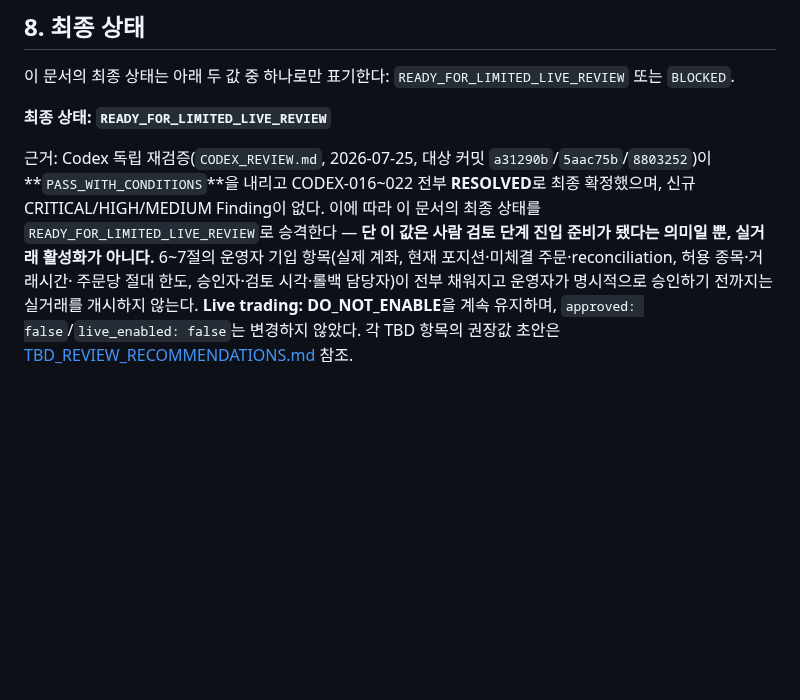
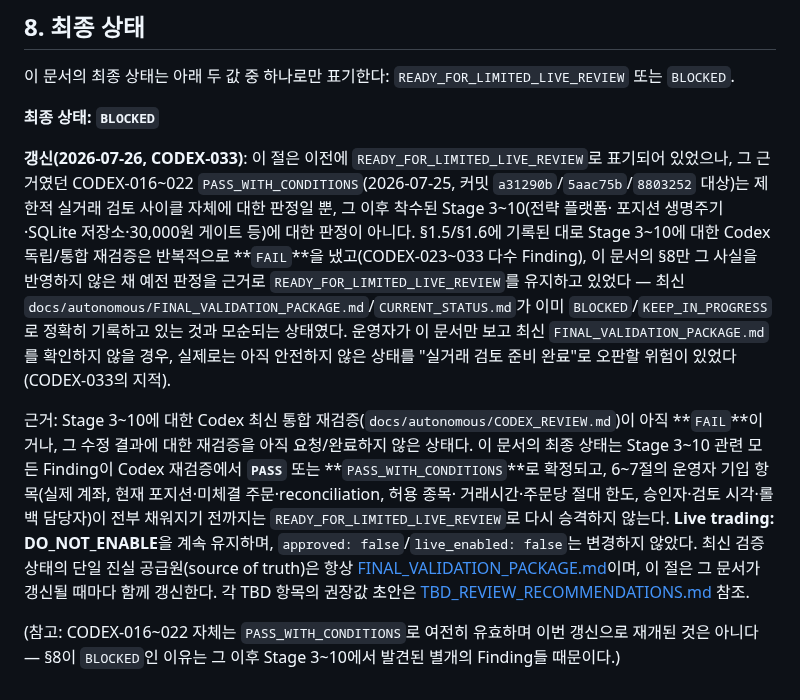
Before and after one commit to babucato-byte/us-stock-trading, a Markdown page: docs/live_review/LIMITED_LIVE_REVIEW_CHECKLIST.md, the part around the change. GitHub-like rendering; blank space fills up the shorter version.

Commit message:
Fix limited-live checklist's stale READY status (CODEX-033)
docs/live_review/LIMITED_LIVE_REVIEW_CHECKLIST.md's final-status section
still read READY_FOR_LIMITED_LIVE_REVIEW based on the CODEX-016~022
PASS_WITH_CONDITIONS verdict from the limited-live review cycle, which
predates and is unrelated to the Stage 3~10 work (strategy platform,
position lifecycle, SQLite store, 30K gate) started afterward -- Stage
3~10's own Codex verifications have repeatedly returned FAIL (recorded
correctly elsewhere in this same file's §1.5/§1.6, and in
FINAL_VALIDATION_PACKAGE.md/CURRENT_STATUS.md, but §8 never reflected
that. An operator consulting only this checklist could have mistaken the
project for limited-live-review-ready when it was not.

Final status changed to BLOCKED, with an explanation of why it
contradicted the rest of the document and a pointer to
FINAL_VALIDATION_PACKAGE.md as the single source of truth for current
verification status going forward. CODEX-016~022's own
PASS_WITH_CONDITIONS verdict is unaffected -- BLOCKED is due to the
separate, later Stage 3~10 findings.

No code changes.

Co-Authored-By: Claude Sonnet 5 <noreply@anthropic.com>
EOF
)

```diff
--- a/docs/live_review/LIMITED_LIVE_REVIEW_CHECKLIST.md
+++ b/docs/live_review/LIMITED_LIVE_REVIEW_CHECKLIST.md
@@ -211,14 +211,29 @@ context symbol과 실제 주문 symbol 불일치 허용), CODEX-030(MEDIUM, life
 
 이 문서의 최종 상태는 아래 두 값 중 하나로만 표기한다: `READY_FOR_LIMITED_LIVE_REVIEW` 또는 `BLOCKED`.
 
-**최종 상태: `READY_FOR_LIMITED_LIVE_REVIEW`**
+**최종 상태: `BLOCKED`**
 
-근거: Codex 독립 재검증(`CODEX_REVIEW.md`, 2026-07-25, 대상 커밋 `a31290b`/`5aac75b`/`8803252`)이
-**`PASS_WITH_CONDITIONS`**을 내리고 CODEX-016~022 전부 **RESOLVED**로 최종 확정했으며, 신규
-CRITICAL/HIGH/MEDIUM Finding이 없다. 이에 따라 이 문서의 최종 상태를 `READY_FOR_LIMITED_LIVE_REVIEW`로
-승격한다 — **단 이 값은 사람 검토 단계 진입 준비가 됐다는 의미일 뿐, 실거래 활성화가 아니다.**
-6~7절의 운영자 기입 항목(실제 계좌, 현재 포지션·미체결 주문·reconciliation, 허용 종목·거래시간·
-주문당 절대 한도, 승인자·검토 시각·롤백 담당자)이 전부 채워지고 운영자가 명시적으로 승인하기
-전까지는 실거래를 개시하지 않는다. **Live trading: DO_NOT_ENABLE**을 계속 유지하며,
-`approved: false`/`live_enabled: false`는 변경하지 않았다. 각 TBD 항목의 권장값 초안은
+**갱신(2026-07-26, CODEX-033)**: 이 절은 이전에 `READY_FOR_LIMITED_LIVE_REVIEW`로 표기되어 있었으나,
+그 근거였던 CODEX-016~022 `PASS_WITH_CONDITIONS`(2026-07-25, 커밋 `a31290b`/`5aac75b`/`8803252`
+대상)는 제한적 실거래 검토 사이클 자체에 대한 판정일 뿐, 그 이후 착수된 Stage 3~10(전략 플랫폼·
+포지션 생명주기·SQLite 저장소·30,000원 게이트 등)에 대한 판정이 아니다. §1.5/§1.6에 기록된 대로
+Stage 3~10에 대한 Codex 독립/통합 재검증은 반복적으로 **`FAIL`**을 냈고(CODEX-023~033 다수 Finding),
+이 문서의 §8만 그 사실을 반영하지 않은 채 예전 판정을 근거로 `READY_FOR_LIMITED_LIVE_REVIEW`를
+유지하고 있었다 — 최신 `docs/autonomous/FINAL_VALIDATION_PACKAGE.md`/`CURRENT_STATUS.md`가 이미
+`BLOCKED`/`KEEP_IN_PROGRESS`로 정확히 기록하고 있는 것과 모순되는 상태였다. 운영자가 이 문서만
+보고 최신 `FINAL_VALIDATION_PACKAGE.md`를 확인하지 않을 경우, 실제로는 아직 안전하지 않은
+상태를 "실거래 검토 준비 완료"로 오판할 위험이 있었다(CODEX-033의 지적).
+
+근거: Stage 3~10에 대한 Codex 최신 통합 재검증(`docs/autonomous/CODEX_REVIEW.md`)이 아직
+**`FAIL`**이거나, 그 수정 결과에 대한 재검증을 아직 요청/완료하지 않은 상태다. 이 문서의 최종
+상태는 Stage 3~10 관련 모든 Finding이 Codex 재검증에서 **`PASS`** 또는 **`PASS_WITH_CONDITIONS`**로
+확정되고, 6~7절의 운영자 기입 항목(실제 계좌, 현재 포지션·미체결 주문·reconciliation, 허용 종목·
+거래시간·주문당 절대 한도, 승인자·검토 시각·롤백 담당자)이 전부 채워지기 전까지는
+`READY_FOR_LIMITED_LIVE_REVIEW`로 다시 승격하지 않는다. **Live trading: DO_NOT_ENABLE**을 계속
+유지하며, `approved: false`/`live_enabled: false`는 변경하지 않았다. 최신 검증 상태의 단일
+진실 공급원(source of truth)은 항상 [FINAL_VALIDATION_PACKAGE.md](../autonomous/FINAL_VALIDATION_PACKAGE.md)이며,
+이 절은 그 문서가 갱신될 때마다 함께 갱신한다. 각 TBD 항목의 권장값 초안은
 [TBD_REVIEW_RECOMMENDATIONS.md](./TBD_REVIEW_RECOMMENDATIONS.md) 참조.
+
+(참고: CODEX-016~022 자체는 `PASS_WITH_CONDITIONS`로 여전히 유효하며 이번 갱신으로 재개된 것은
+아니다 — §8이 `BLOCKED`인 이유는 그 이후 Stage 3~10에서 발견된 별개의 Finding들 때문이다.)
```
